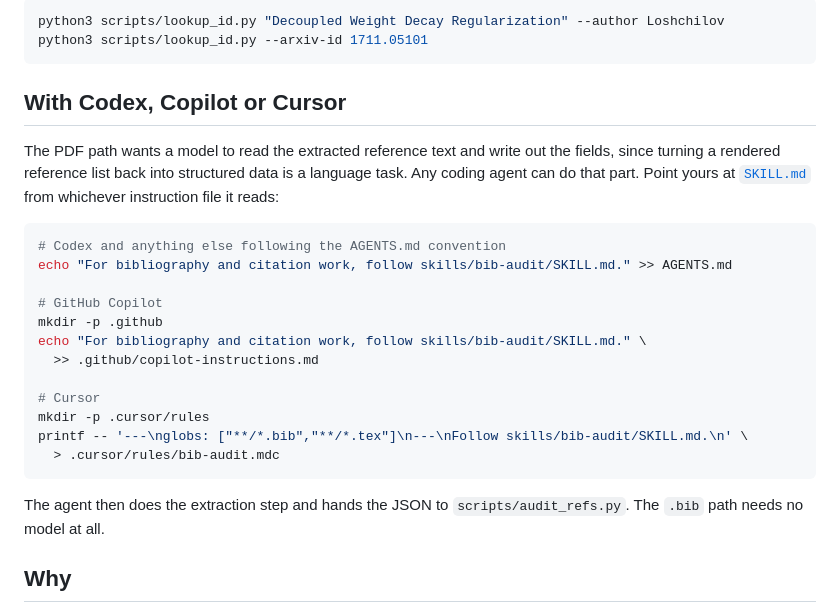
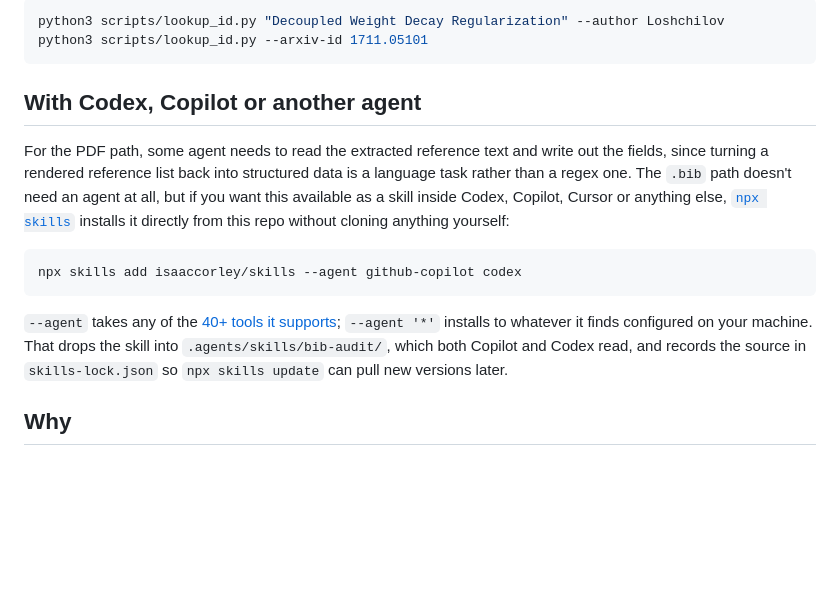
Before and after one commit to isaaccorley/skills, a Markdown page: plugins/bib-audit/README.md, the part around the change. Drawn GitHub-style; blank space fills up the shorter version.

Commit message:
docs: use npx skills for cross-agent install instead of manual instruction files
Tested against this repo: 'npx skills add isaaccorley/skills' finds
bib-audit at its nested monorepo path without needing a subpath
argument, and '--agent github-copilot codex' installs it into
.agents/skills/bib-audit, which both agents read, with a
skills-lock.json recording the source for later updates. Confirmed the
installed copy runs and resolves correctly.

Replaces the previous section, which had users hand-write
AGENTS.md/copilot-instructions.md/.cursor/rules entries pointing at
SKILL.md. That was never tested and is more manual than necessary now
that a real installer for this exists.

````diff
--- a/plugins/bib-audit/README.md
+++ b/plugins/bib-audit/README.md
@@ -61,26 +61,15 @@ python3 scripts/lookup_id.py "Decoupled Weight Decay Regularization" --author Lo
 python3 scripts/lookup_id.py --arxiv-id 1711.05101
 ```
 
-## With Codex, Copilot or Cursor
+## With Codex, Copilot or another agent
 
-The PDF path wants a model to read the extracted reference text and write out the fields, since turning a rendered reference list back into structured data is a language task. Any coding agent can do that part. Point yours at [`SKILL.md`](skills/bib-audit/SKILL.md) from whichever instruction file it reads:
+For the PDF path, some agent needs to read the extracted reference text and write out the fields, since turning a rendered reference list back into structured data is a language task rather than a regex one. The `.bib` path doesn't need an agent at all, but if you want this available as a skill inside Codex, Copilot, Cursor or anything else, [`npx skills`](https://github.com/vercel-labs/skills) installs it directly from this repo without cloning anything yourself:
 
 ```bash
-# Codex and anything else following the AGENTS.md convention
-echo "For bibliography and citation work, follow skills/bib-audit/SKILL.md." >> AGENTS.md
-
-# GitHub Copilot
-mkdir -p .github
-echo "For bibliography and citation work, follow skills/bib-audit/SKILL.md." \
-  >> .github/copilot-instructions.md
-
-# Cursor
-mkdir -p .cursor/rules
-printf -- '---\nglobs: ["**/*.bib","**/*.tex"]\n---\nFollow skills/bib-audit/SKILL.md.\n' \
-  > .cursor/rules/bib-audit.mdc
+npx skills add isaaccorley/skills --agent github-copilot codex
 ```
 
-The agent then does the extraction step and hands the JSON to `scripts/audit_refs.py`. The `.bib` path needs no model at all.
+`--agent` takes any of the [40+ tools it supports](https://github.com/vercel-labs/skills#supported-agents); `--agent '*'` installs to whatever it finds configured on your machine. That drops the skill into `.agents/skills/bib-audit/`, which both Copilot and Codex read, and records the source in `skills-lock.json` so `npx skills update` can pull new versions later.
 
 ## Why
 
````
